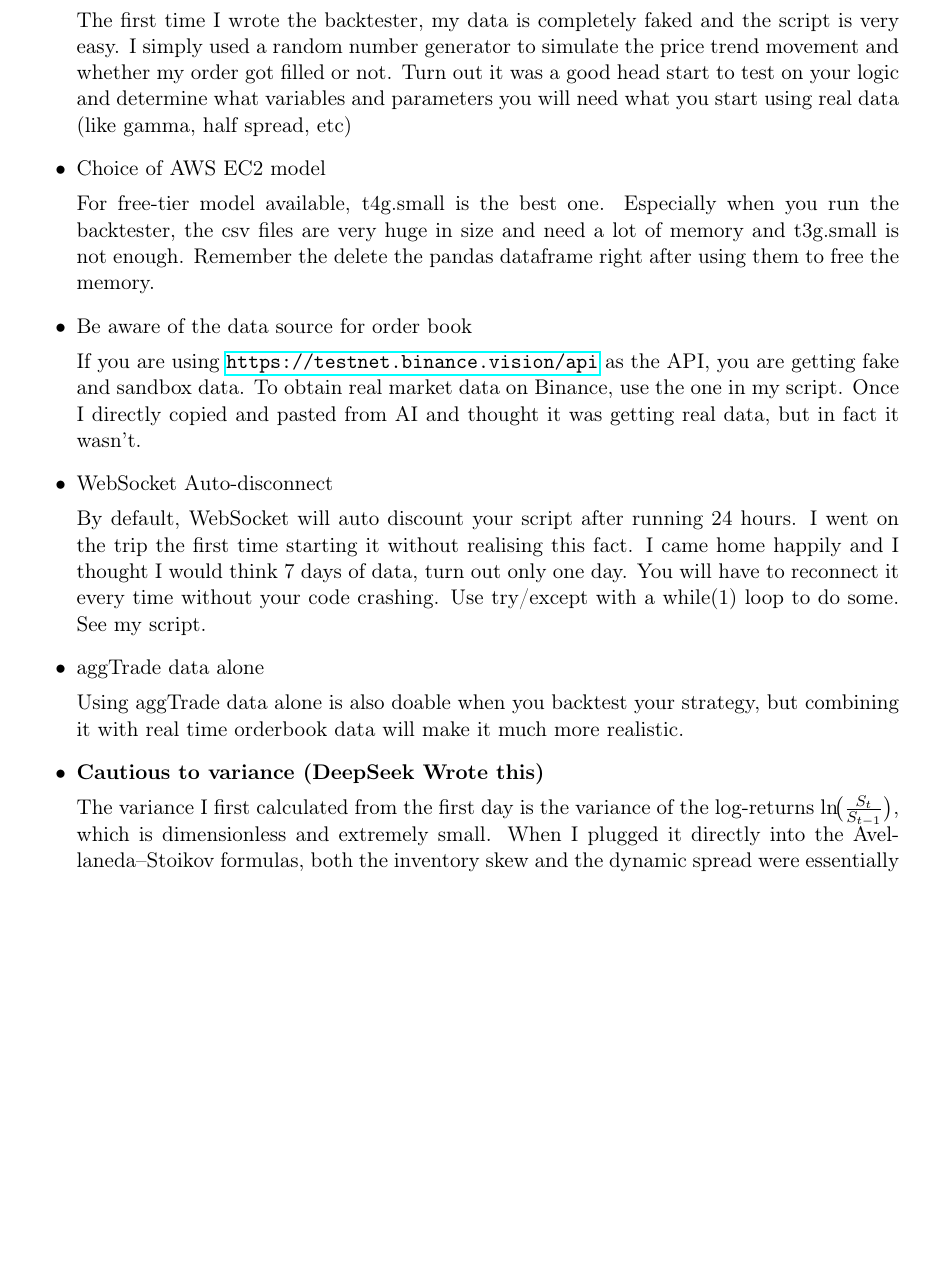
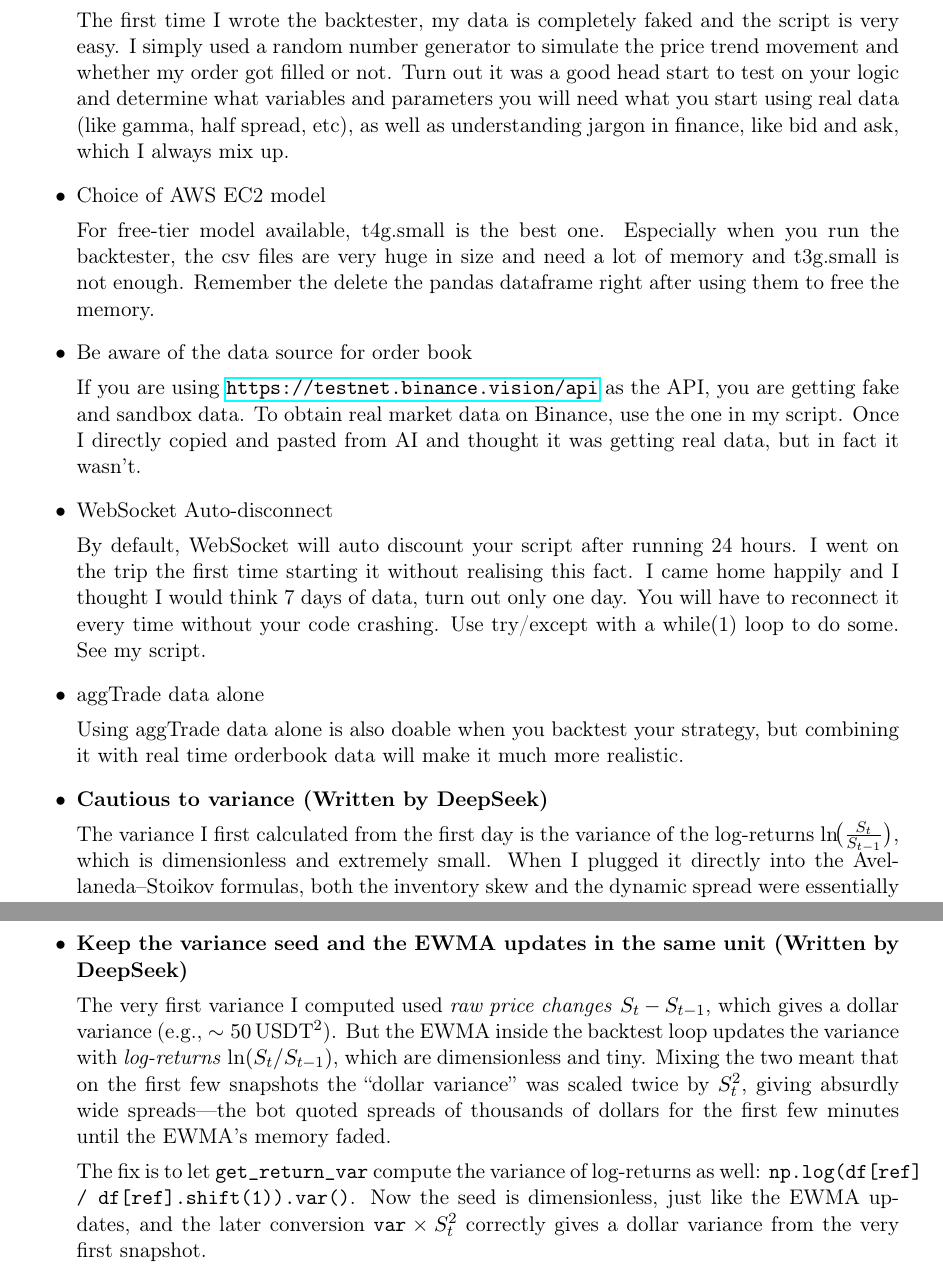
Before and after one commit to KururuZero/Market_Making_Backtester, a LaTeX document (mm_report.tex): part of page 4 of 4 before the commit and two parts of pages 4 and 5 of 5 after it, the two joined at a grey line, cut so that both start at the same text, the shorter picture padded with empty space. Compiled offline with pdfLaTeX.

Commit message:
Enhance comments on backtesting and variance handling
Added detailed comments on backtesting methodology and variance calculations.

```diff
--- a/mm_report.tex
+++ b/mm_report.tex
@@ -122,7 +122,7 @@ I have encountered some difficulties or made some serious mistakes. The followin
 \begin{itemize}
     \item Probabilistic filling model
 
-    The first time I wrote the backtester, my data is completely faked and the script is very easy. I simply used a random number generator to simulate the price trend movement and whether my order got filled or not. Turn out it was a good head start to test on your logic and determine what variables and parameters you will need what you start using real data (like gamma, half spread, etc)
+    The first time I wrote the backtester, my data is completely faked and the script is very easy. I simply used a random number generator to simulate the price trend movement and whether my order got filled or not. Turn out it was a good head start to test on your logic and determine what variables and parameters you will need what you start using real data (like gamma, half spread, etc), as well as understanding jargon in finance, like bid and ask, which I always mix up.
 
     \item Choice of AWS EC2 model
 
@@ -140,7 +140,7 @@ I have encountered some difficulties or made some serious mistakes. The followin
 
     Using aggTrade data alone is also doable when you backtest your strategy, but combining it with real time orderbook data will make it much more realistic.
 
-    \item \textbf{Cautious to variance (DeepSeek Wrote this)}
+    \item \textbf{Cautious to variance (Written by DeepSeek)}
 
     The variance I first calculated from the first day is the variance of the
     log‑returns \(\ln\!\bigl(\frac{S_t}{S_{t-1}}\bigr)\), which is dimensionless and
@@ -158,5 +158,22 @@ I have encountered some difficulties or made some serious mistakes. The followin
     \item Maker fee
 
     Be aware of the unit you are using when you consider the effect of maker fee and make sure they are consistent across classes and functions. The first time I ran this I carelessly used \(200 \%\) fee, which results in at least ten million USDs loss with all set of parameters.
+
+    \item \textbf{Keep the variance seed and the EWMA updates in the same unit (Written by DeepSeek)}
+
+    The very first variance I computed used \emph{raw price changes}
+    \(S_t - S_{t-1}\), which gives a dollar variance (e.g., \(\sim 50\,\text{USDT}^2\)).
+    But the EWMA inside the backtest loop updates the variance with
+    \emph{log‑returns} \(\ln(S_t / S_{t-1})\), which are dimensionless and tiny.
+    Mixing the two meant that on the first few snapshots the “dollar variance” was
+    scaled twice by \(S_t^2\), giving absurdly wide spreads—the bot quoted spreads
+    of thousands of dollars for the first few minutes until the EWMA’s memory faded.
+
+    The fix is to let \texttt{get\_return\_var} compute the variance of log‑returns
+    as well:
+    \texttt{np.log(df[ref] / df[ref].shift(1)).var()}.
+    Now the seed is dimensionless, just like the EWMA updates, and the later
+    conversion \(\texttt{var} \times S_t^2\) correctly gives a dollar variance from
+    the very first snapshot.
 \end{itemize}
 \end{document}
```
Also changed, not shown: mm_report.tex (2 more changed lines).
